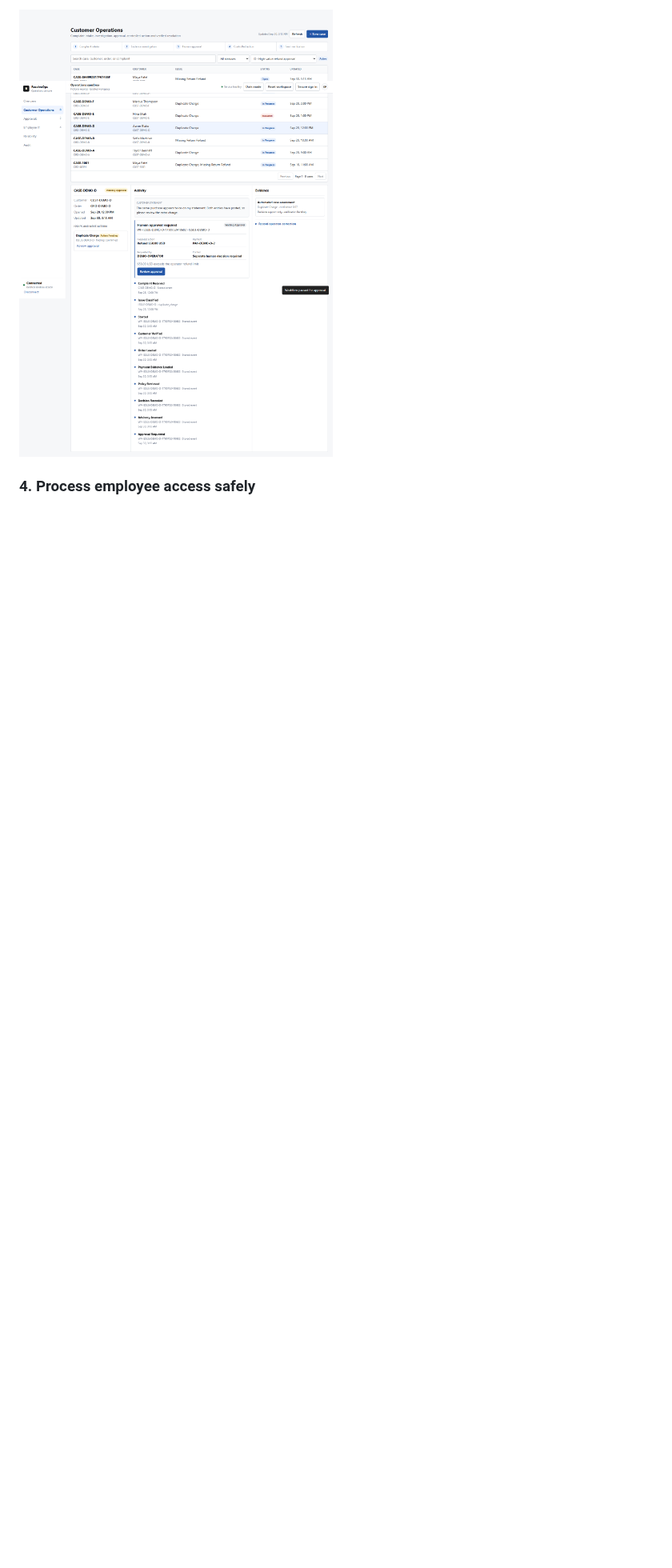
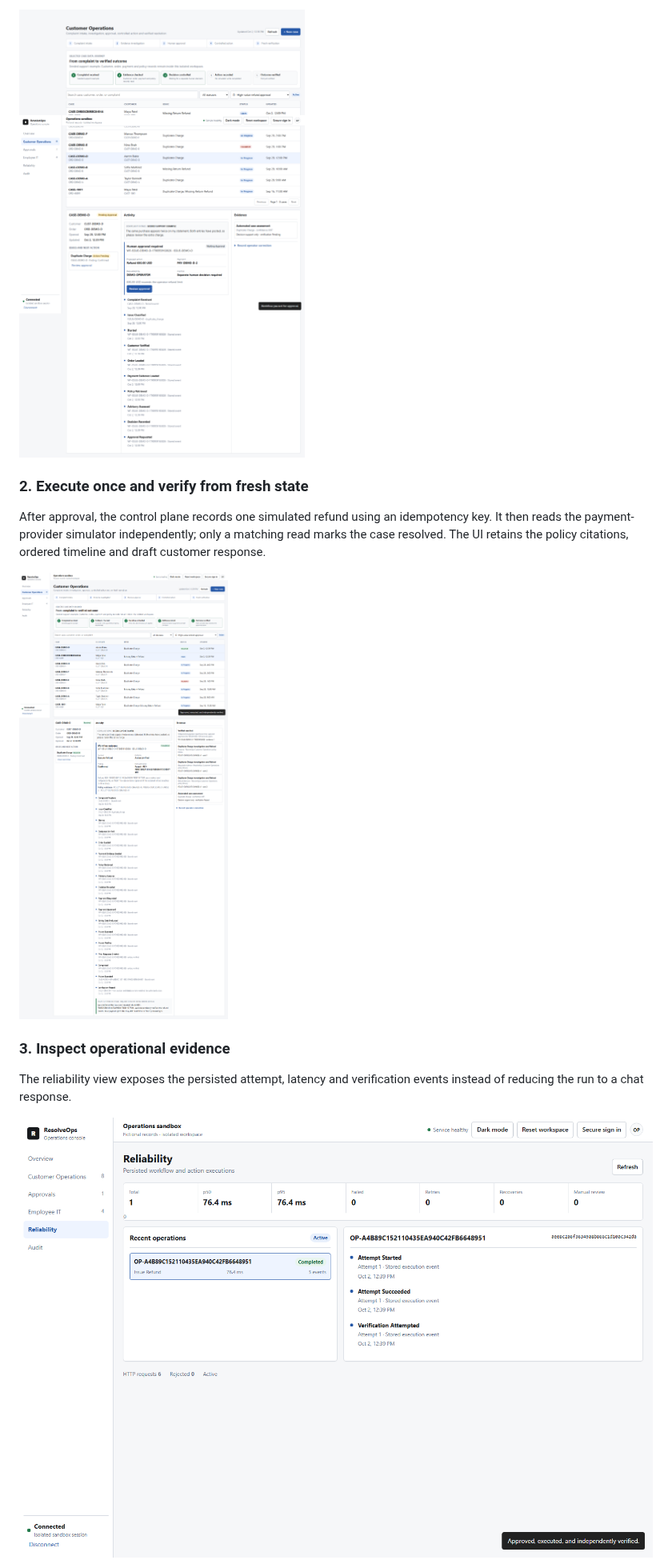
Before and after one commit to abhilashvadla98-pixel/resolveops, a Markdown page: README.md, the part around one of its changes. Shown at 80% size. Rendered like a GitHub page; pictures changed too: docs/assets/resolveops-customer-approval.png, docs/assets/resolveops-customer-workflow.png, docs/assets/resolveops-reliability.png; blank space fills up the shorter version.

Commit message:
docs: clarify recruiter workflow and refresh evidence

```diff
--- a/README.md
+++ b/README.md
@@ -66,4 +71,18 @@ boundary before an operator can approve or reject it.
 
 ![Customer refund waiting for human approval](docs/assets/resolveops-customer-approval.png)
 
-### 4. Process employee access safely
+### 2. Execute once and verify from fresh state
+
+After approval, the control plane records one simulated refund using an idempotency key. It then
+reads the payment-provider simulator independently; only a matching read marks the case resolved.
+The UI retains the policy citations, ordered timeline and draft customer response.
+
+![Resolved customer workflow with policy evidence and fresh verification](docs/assets/resolveops-customer-workflow.png)
+
+### 3. Inspect operational evidence
+
+The reliability view exposes the persisted attempt, latency and verification events instead of
+reducing the run to a chat response.
+
+![Reliability record for the verified refund operation](docs/assets/resolveops-reliability.png)
+
```
Also changed, not shown: other parts of README.md (+40 -37 lines), docs/DEMO_WALKTHROUGH.md (+32 -11 lines), docs/assets/resolveops-overview.png.
